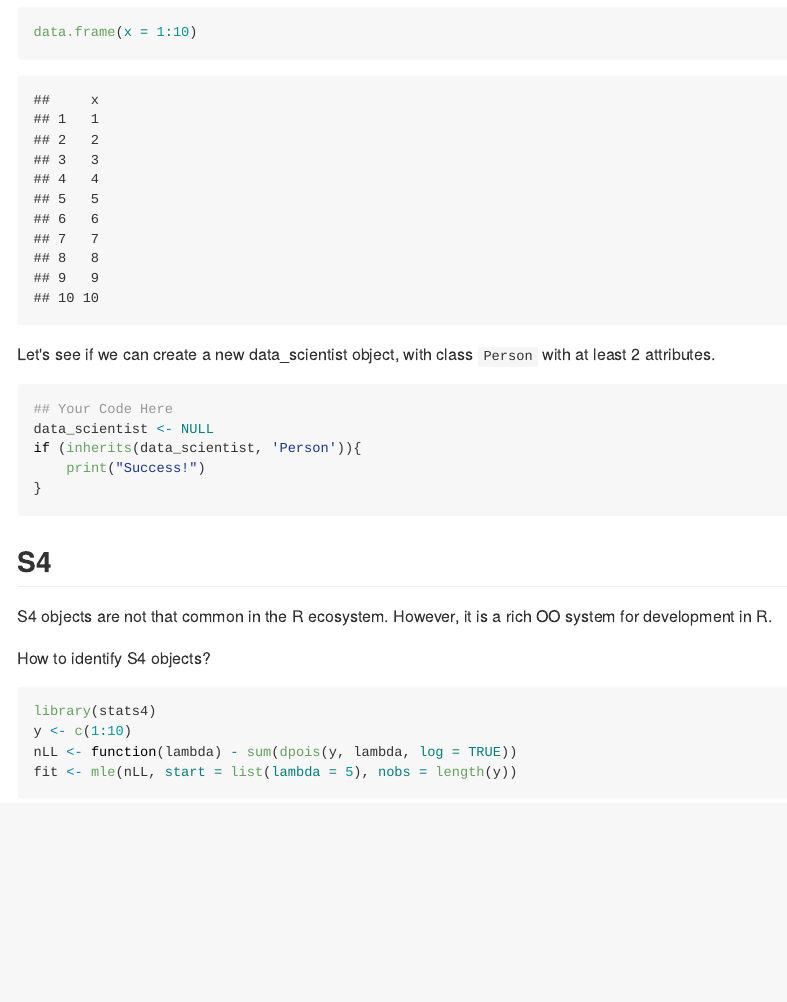
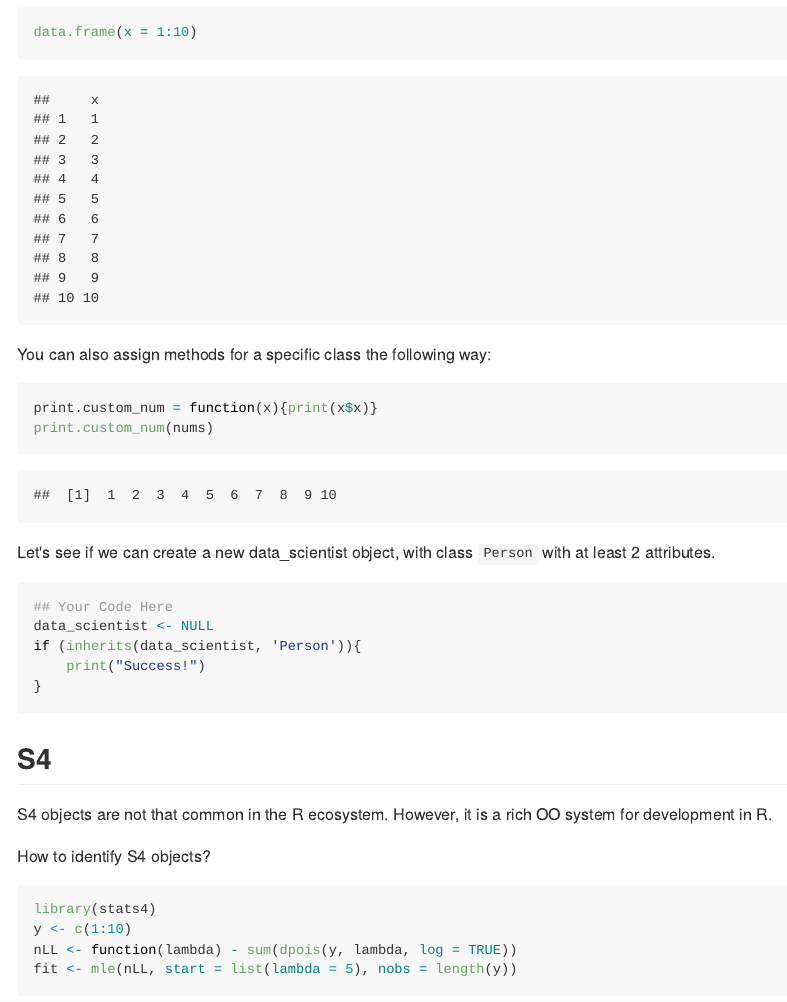
Before and after one commit to ian-flores/UBC-R-Study-Group_object-oriented-field-guide, an R Markdown document (worksheet.Rmd): the page in a window 1100 px wide, from 3860 px down. The pictures show the output file worksheet.md that the author committed with the source, drawn offline in the style of GitHub.

Commit message:
Final Presentation

````diff
--- a/worksheet.Rmd
+++ b/worksheet.Rmd
@@ -119,6 +119,12 @@ as.data.frame(nums)
 
 ```{r}
 data.frame(x = 1:10)
+```
+
+You can also assign methods for a specific class the following way:
+```{r}
+print.custom_num = function(x){print(x$x)}
+print.custom_num(nums)
 ```
 
 Let's see if we can create a new data_scientist object, with class `Person` with at least 2 attributes.
````
Also changed, not shown: worksheet.md, 1 other file.
